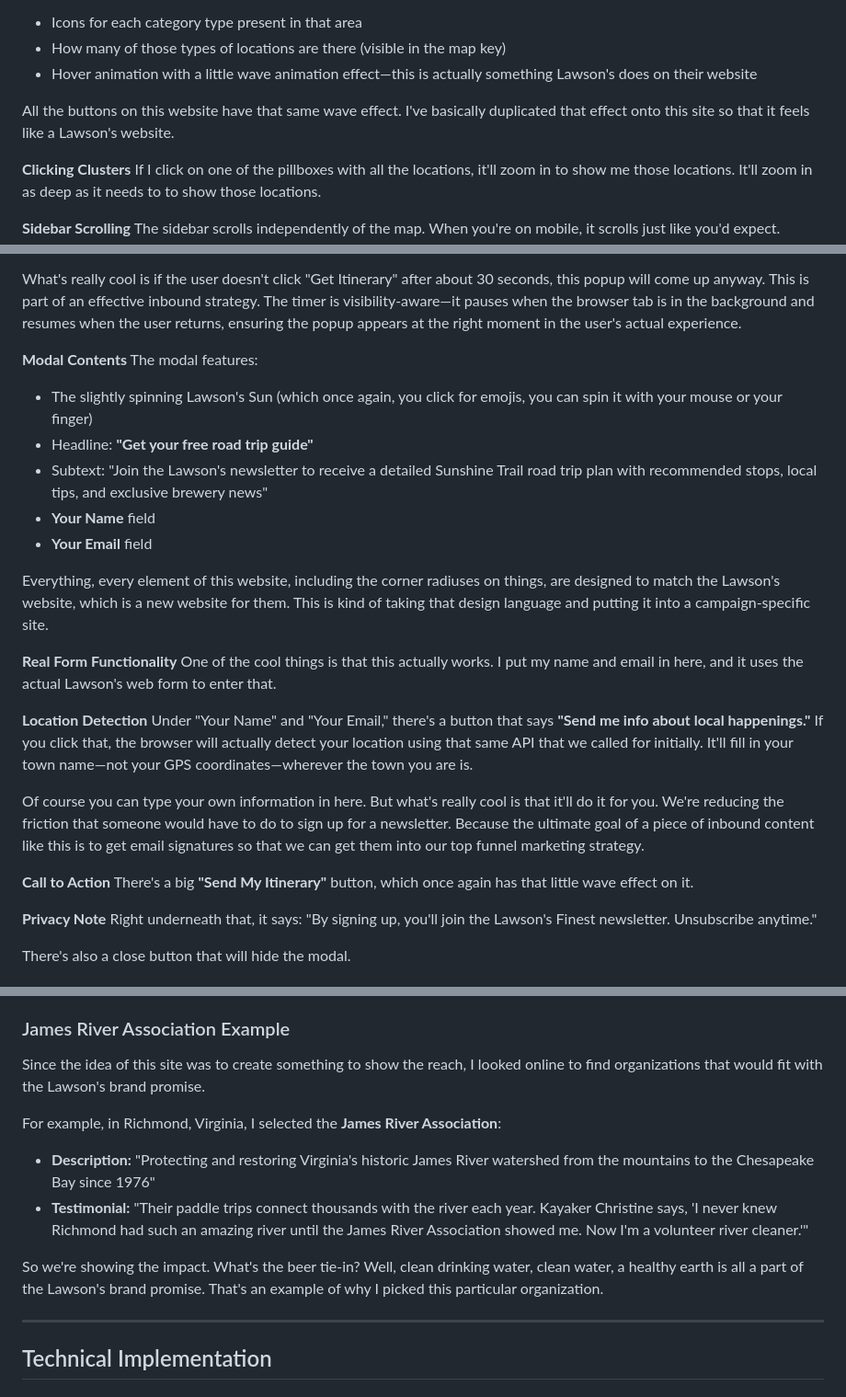
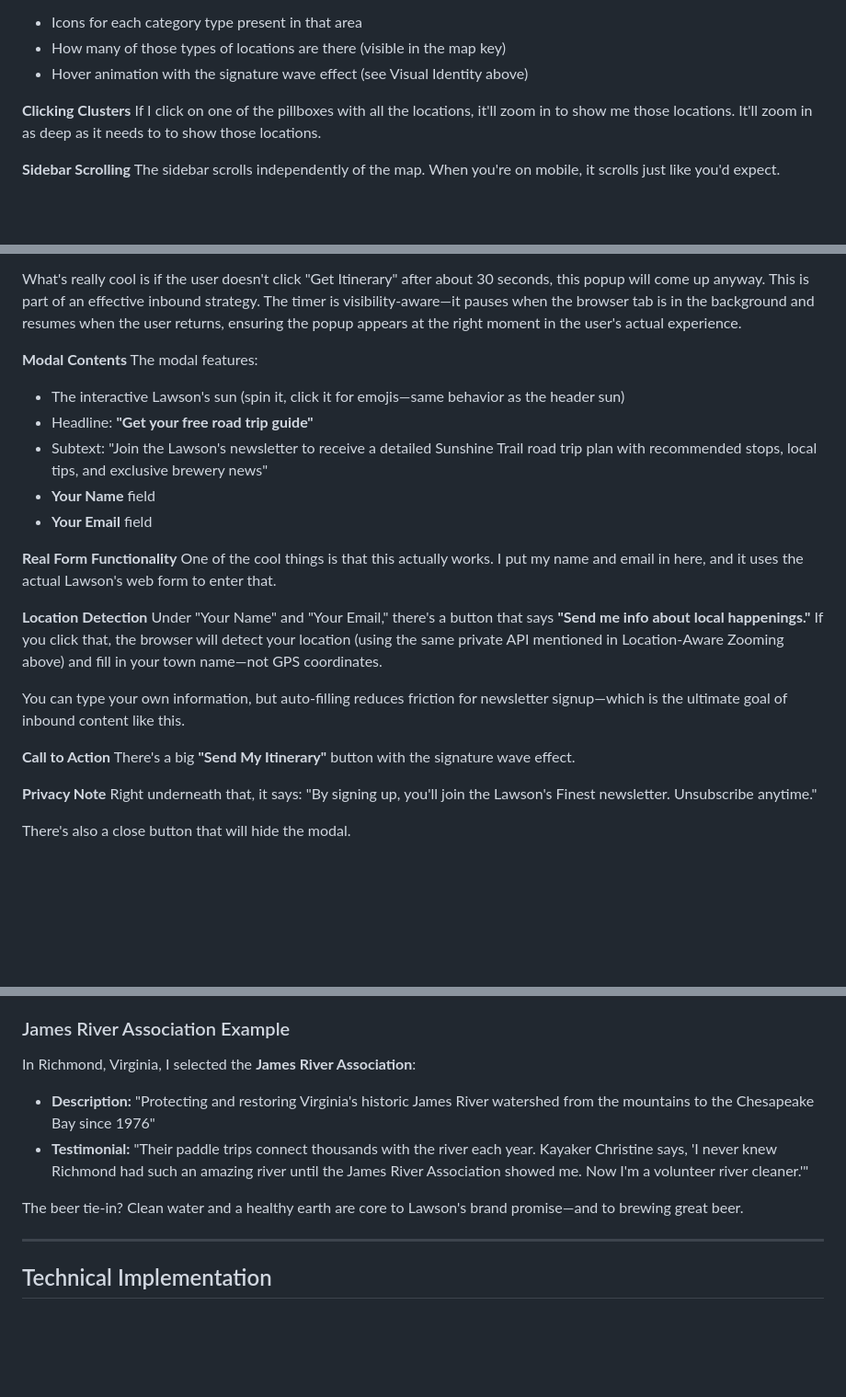
Before and after one commit to oliverames/sunshine-trail, a Markdown page: README.md, 3 parts joined by grey strips. Shown at 92% size. GitHub-like rendering; blank space fills up the shorter version.

```diff
--- a/README.md
+++ b/README.md
@@ -128,9 +129,7 @@ The search button allows you to search for any of the locations on the map. It d
 Since there are so many locations, I made these little pillboxes that contain the icons of each different type of business so that on zoom out, you weren't getting a bunch of icons overlapping each other. The pillboxes show:
 - Icons for each category type present in that area
 - How many of those types of locations are there (visible in the map key)
-- Hover animation with a little wave animation effect—this is actually something Lawson's does on their website
-
-All the buttons on this website have that same wave effect. I've basically duplicated that effect onto this site so that it feels like a Lawson's website.
+- Hover animation with the signature wave effect (see Visual Identity above)
 
 **Clicking Clusters**
 If I click on one of the pillboxes with all the locations, it'll zoom in to show me those locations. It'll zoom in as deep as it needs to to show those locations.
@@ -255,24 +250,22 @@ What's really cool is if the user doesn't click "Get Itinerary" after about 30 s
 
 **Modal Contents**
 The modal features:
-- The slightly spinning Lawson's Sun (which once again, you click for emojis, you can spin it with your mouse or your finger)
+- The interactive Lawson's sun (spin it, click it for emojis—same behavior as the header sun)
 - Headline: **"Get your free road trip guide"**
 - Subtext: "Join the Lawson's newsletter to receive a detailed Sunshine Trail road trip plan with recommended stops, local tips, and exclusive brewery news"
 - **Your Name** field
 - **Your Email** field
 
-Everything, every element of this website, including the corner radiuses on things, are designed to match the Lawson's website, which is a new website for them. This is kind of taking that design language and putting it into a campaign-specific site.
-
 **Real Form Functionality**
 One of the cool things is that this actually works. I put my name and email in here, and it uses the actual Lawson's web form to enter that.
 
 **Location Detection**
-Under "Your Name" and "Your Email," there's a button that says **"Send me info about local happenings."** If you click that, the browser will actually detect your location using that same API that we called for initially. It'll fill in your town name—not your GPS coordinates—wherever the town you are is.
+Under "Your Name" and "Your Email," there's a button that says **"Send me info about local happenings."** If you click that, the browser will detect your location (using the same private API mentioned in Location-Aware Zooming above) and fill in your town name—not GPS coordinates.
 
-Of course you can type your own information in here. But what's really cool is that it'll do it for you. We're reducing the friction that someone would have to do to sign up for a newsletter. Because the ultimate goal of a piece of inbound content like this is to get email signatures so that we can get them into our top funnel marketing strategy.
+You can type your own information, but auto-filling reduces friction for newsletter signup—which is the ultimate goal of inbound content like this.
 
 **Call to Action**
-There's a big **"Send My Itinerary"** button, which once again has that little wave effect on it.
+There's a big **"Send My Itinerary"** button with the signature wave effect.
 
 **Privacy Note**
 Right underneath that, it says: "By signing up, you'll join the Lawson's Finest newsletter. Unsubscribe anytime."
@@ -312,13 +305,11 @@ The popup for Vermont Food Bank shows:
 
 ### James River Association Example
 
-Since the idea of this site was to create something to show the reach, I looked online to find organizations that would fit with the Lawson's brand promise.
-
-For example, in Richmond, Virginia, I selected the **James River Association**:
+In Richmond, Virginia, I selected the **James River Association**:
 - **Description:** "Protecting and restoring Virginia's historic James River watershed from the mountains to the Chesapeake Bay since 1976"
 - **Testimonial:** "Their paddle trips connect thousands with the river each year. Kayaker Christine says, 'I never knew Richmond had such an amazing river until the James River Association showed me. Now I'm a volunteer river cleaner.'"
 
-So we're showing the impact. What's the beer tie-in? Well, clean drinking water, clean water, a healthy earth is all a part of the Lawson's brand promise. That's an example of why I picked this particular organization.
+The beer tie-in? Clean water and a healthy earth are core to Lawson's brand promise—and to brewing great beer.
 
 ---
 
```
Also changed, not shown: other parts of README.md (+26 -31 lines).
